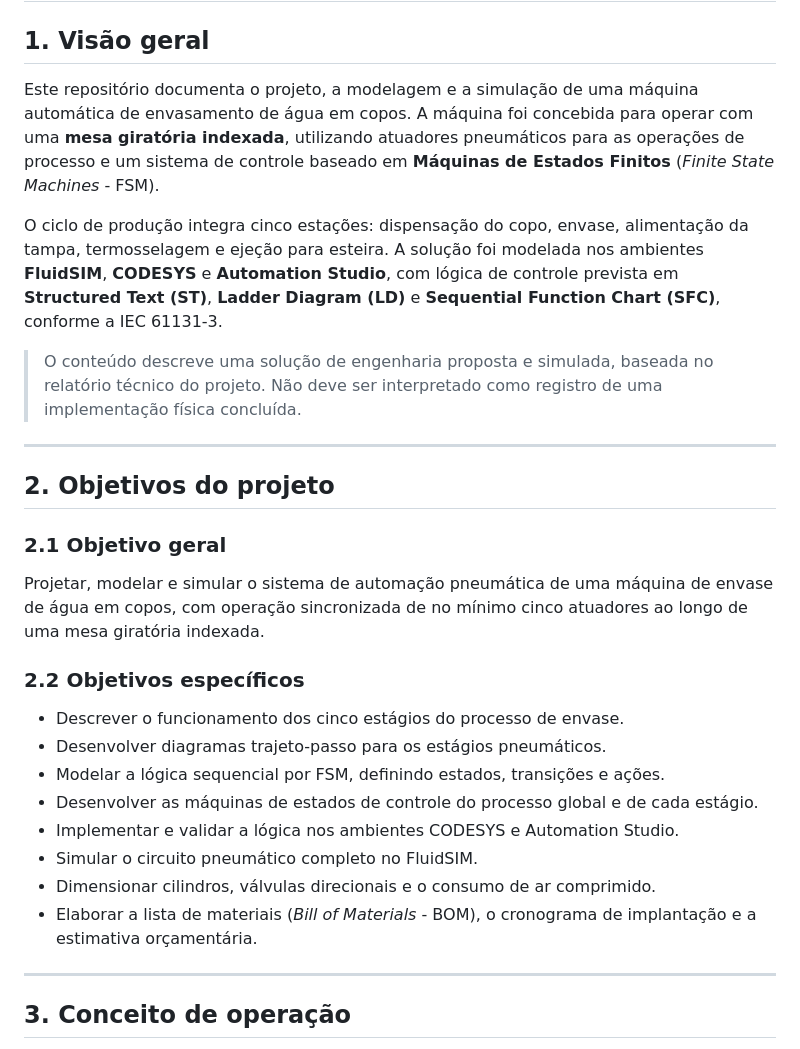
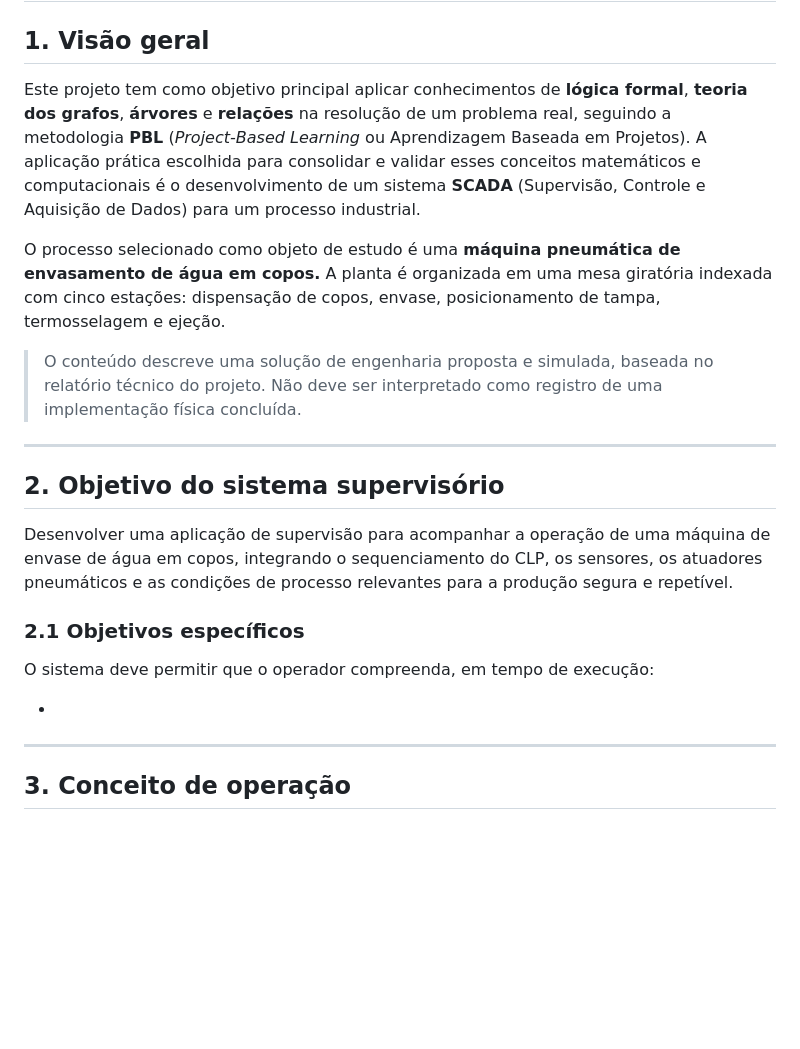
Before and after one commit to poggerssLL/Automatica---Grupo-2, a Markdown page: rascunho/README.md, the part around the change. Drawn GitHub-style; blank space fills up the shorter version.

```diff
--- a/rascunho/README.md
+++ b/rascunho/README.md
@@ -2,31 +2,23 @@
 
 ## 1. Visão geral
 
-Este repositório documenta o projeto, a modelagem e a simulação de uma máquina automática de envasamento de água em copos. A máquina foi concebida para operar com uma **mesa giratória indexada**, utilizando atuadores pneumáticos para as operações de processo e um sistema de controle baseado em **Máquinas de Estados Finitos** (*Finite State Machines* - FSM).
+Este projeto tem como objetivo principal aplicar conhecimentos de **lógica formal**, **teoria dos grafos**, **árvores** e **relações** na resolução de um problema real, seguindo a metodologia **PBL** (*Project-Based Learning* ou Aprendizagem Baseada em Projetos). A aplicação prática escolhida para consolidar e validar esses conceitos matemáticos e computacionais é o desenvolvimento de um sistema **SCADA** (Supervisão, Controle e Aquisição de Dados) para um processo industrial.
 
-O ciclo de produção integra cinco estações: dispensação do copo, envase, alimentação da tampa, termosselagem e ejeção para esteira. A solução foi modelada nos ambientes **FluidSIM**, **CODESYS** e **Automation Studio**, com lógica de controle prevista em **Structured Text (ST)**, **Ladder Diagram (LD)** e **Sequential Function Chart (SFC)**, conforme a IEC 61131-3.
+O processo selecionado como objeto de estudo é uma **máquina pneumática de envasamento de água em copos.** A planta é organizada em uma mesa giratória indexada com cinco estações: dispensação de copos, envase, posicionamento de tampa, termosselagem e ejeção.
 
 > O conteúdo descreve uma solução de engenharia proposta e simulada, baseada no relatório técnico do projeto. Não deve ser interpretado como registro de uma implementação física concluída.
 
 ---
 
-## 2. Objetivos do projeto
+## 2. Objetivo do sistema supervisório
 
-### 2.1 Objetivo geral
+Desenvolver uma aplicação de supervisão para acompanhar a operação de uma máquina de envase de água em copos, integrando o sequenciamento do CLP, os sensores, os atuadores pneumáticos e as condições de processo relevantes para a produção segura e repetível.
 
-Projetar, modelar e simular o sistema de automação pneumática de uma máquina de envase de água em copos, com operação sincronizada de no mínimo cinco atuadores ao longo de uma mesa giratória indexada.
+### 2.1 Objetivos específicos
 
-### 2.2 Objetivos específicos
+O sistema deve permitir que o operador compreenda, em tempo de execução:
 
-- Descrever o funcionamento dos cinco estágios do processo de envase.
-- Desenvolver diagramas trajeto-passo para os estágios pneumáticos.
-- Modelar a lógica sequencial por FSM, definindo estados, transições e ações.
-- Desenvolver as máquinas de estados de controle do processo global e de cada estágio.
-- Implementar e validar a lógica nos ambientes CODESYS e Automation Studio.
-- Simular o circuito pneumático completo no FluidSIM.
-- Dimensionar cilindros, válvulas direcionais e o consumo de ar comprimido.
-- Elaborar a lista de materiais (*Bill of Materials* - BOM), o cronograma de implantação e a estimativa orçamentária.
-
+-
 ---
 
 ## 3. Conceito de operação
```
